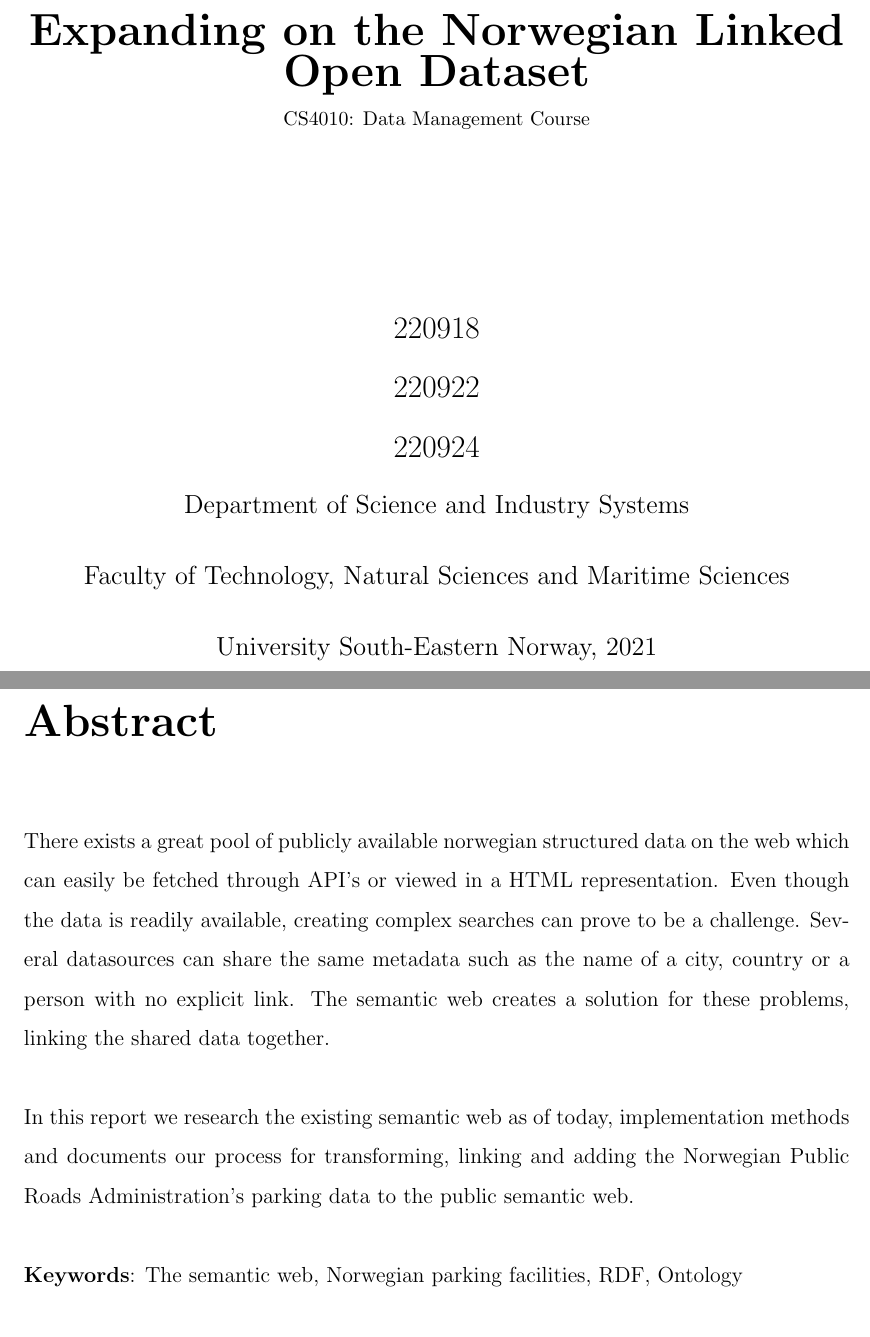
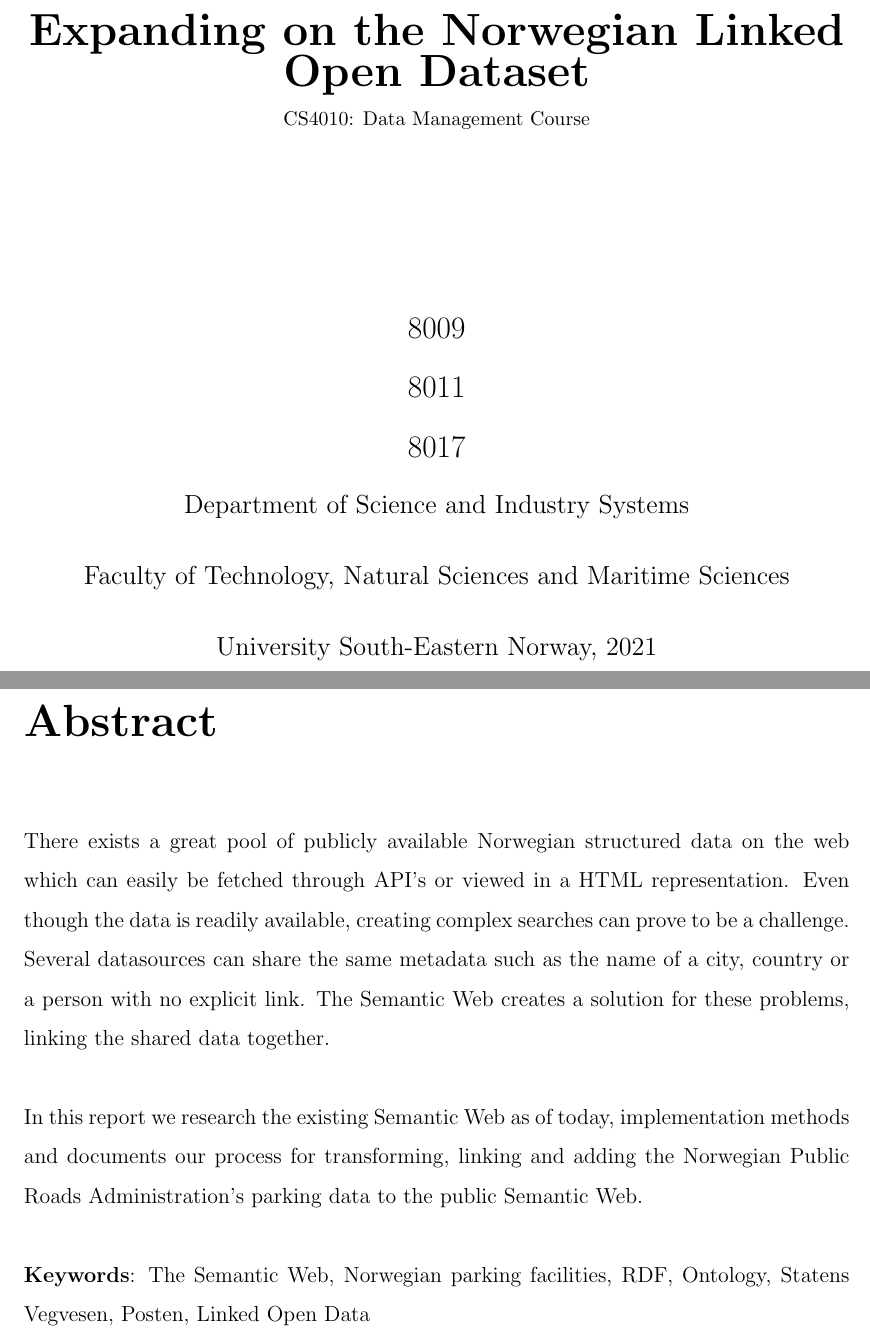
Before and after one commit to Feqzz/data-management-group-project, a LaTeX thesis (docs/report/main.tex, which reads docs/report/chapters/0_abstract.tex, docs/report/configuration/frontpage.tex): two parts of pages 1 and 2 of 27, joined at a grey line, cut so that both start at the same text. Compiled offline with pdfLaTeX.

Commit message:
Changed to exam numbers

```diff
--- a/docs/report/chapters/0_abstract.tex
+++ b/docs/report/chapters/0_abstract.tex
@@ -1,7 +1,7 @@
 \chapter*{Abstract}
 \addcontentsline{toc}{chapter}{Abstract}
-There exists a great pool of publicly available norwegian structured data on the web which can easily be fetched through API's or viewed in a HTML representation. Even though the data is readily available, creating complex searches can prove to be a challenge. Several datasources can share the same metadata such as the name of a city, country or a person with no explicit link. The semantic web creates a solution for these problems, linking the shared data together.\\
+There exists a great pool of publicly available Norwegian structured data on the web which can easily be fetched through API's or viewed in a HTML representation. Even though the data is readily available, creating complex searches can prove to be a challenge. Several datasources can share the same metadata such as the name of a city, country or a person with no explicit link. The Semantic Web creates a solution for these problems, linking the shared data together.\\
 
-In this report we research the existing semantic web as of today, implementation methods and documents our process for transforming, linking and adding the Norwegian Public Roads Administration's parking data to the public semantic web.\\
+In this report we research the existing Semantic Web as of today, implementation methods and documents our process for transforming, linking and adding the Norwegian Public Roads Administration's parking data to the public Semantic Web.\\
 
-\textbf{Keywords}: The semantic web, Norwegian parking facilities, RDF, Ontology
+\textbf{Keywords}: The Semantic Web, Norwegian parking facilities, RDF, Ontology, Statens Vegvesen, Posten, Linked Open Data
--- a/docs/report/configuration/frontpage.tex
+++ b/docs/report/configuration/frontpage.tex
@@ -12,9 +12,9 @@
 \small{CS4010: Data Management Course}\\[7pc]
 
 % Authors of the report
-\Large{220918}\\
-\Large{220922}\\
-\Large{220924}\\
+\Large{8009}\\
+\Large{8011}\\
+\Large{8017}\\
 
 % Add above for more authors. Change size to \large if it gets weird
 \vfill
```
Also changed, not shown: docs/report/Makefile.
